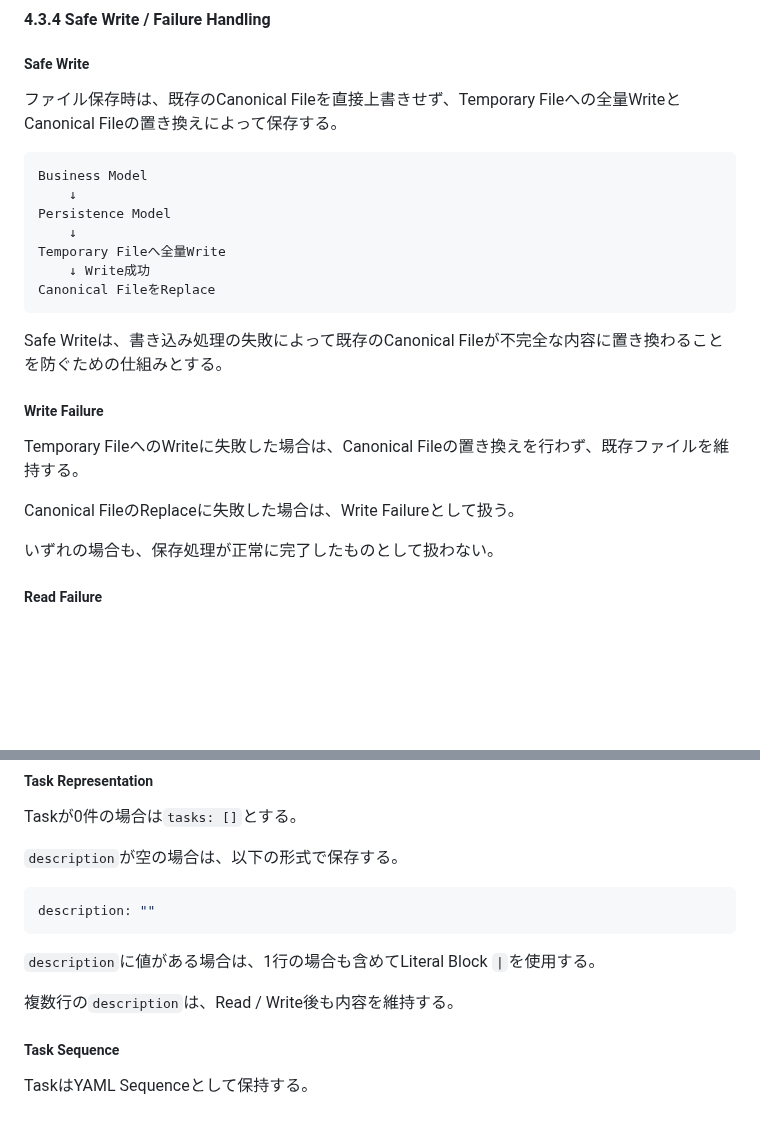
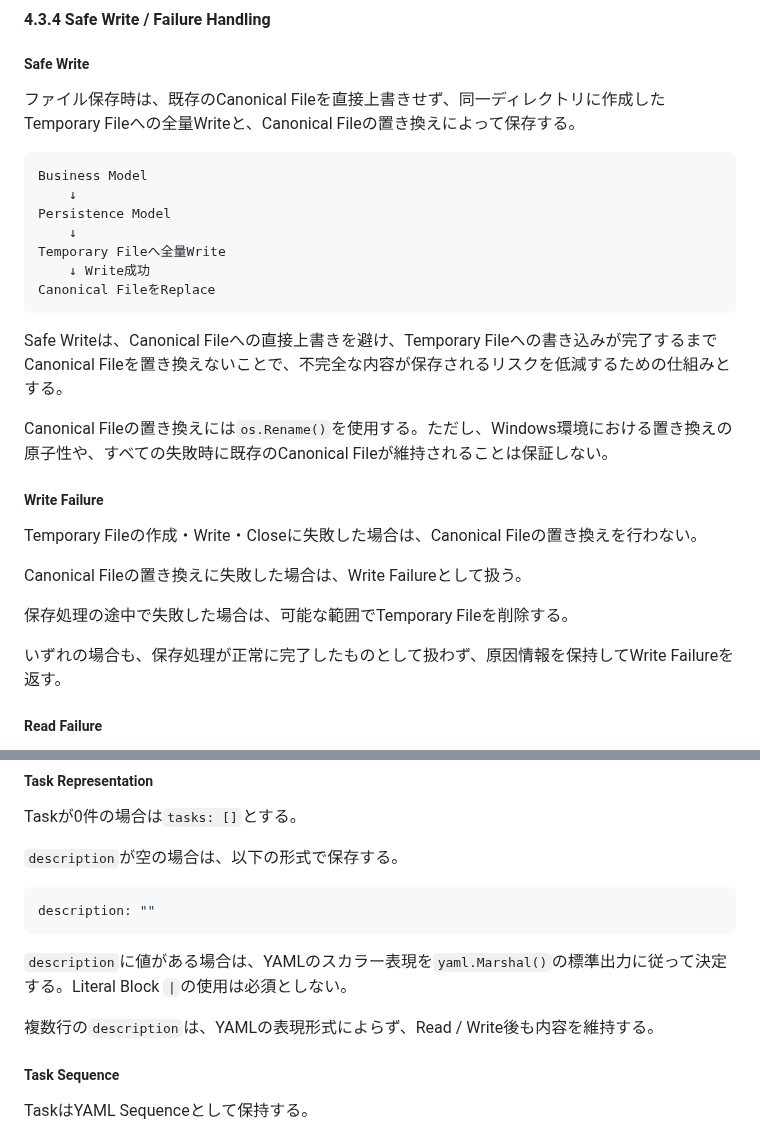
Before and after one commit to teru-0529/project-ariadne-prototype, a Markdown page: docs/prototype/phase-5-windows-application.md, 2 parts joined by grey strips. Drawn GitHub-style; blank space fills up the shorter version.

Commit message:
docs(phase5): align safe write guarantees and description YAML format

````diff
--- a/docs/prototype/phase-5-windows-application.md
+++ b/docs/prototype/phase-5-windows-application.md
@@ -1275,7 +1275,7 @@ Versionの検証と保存時の更新はPersistence Adapterが担当する。
 
 ##### Safe Write
 
-ファイル保存時は、既存のCanonical Fileを直接上書きせず、Temporary Fileへの全量WriteとCanonical Fileの置き換えによって保存する。
+ファイル保存時は、既存のCanonical Fileを直接上書きせず、同一ディレクトリに作成したTemporary Fileへの全量Writeと、Canonical Fileの置き換えによって保存する。
 
 ```text
 Business Model
@@ -1287,15 +1287,19 @@ Temporary Fileへ全量Write
 Canonical FileをReplace
 ```
 
-Safe Writeは、書き込み処理の失敗によって既存のCanonical Fileが不完全な内容に置き換わることを防ぐための仕組みとする。
+Safe Writeは、Canonical Fileへの直接上書きを避け、Temporary Fileへの書き込みが完了するまでCanonical Fileを置き換えないことで、不完全な内容が保存されるリスクを低減するための仕組みとする。
+
+Canonical Fileの置き換えには`os.Rename()`を使用する。ただし、Windows環境における置き換えの原子性や、すべての失敗時に既存のCanonical Fileが維持されることは保証しない。
 
 ##### Write Failure
 
-Temporary FileへのWriteに失敗した場合は、Canonical Fileの置き換えを行わず、既存ファイルを維持する。
-
-Canonical FileのReplaceに失敗した場合は、Write Failureとして扱う。
-
-いずれの場合も、保存処理が正常に完了したものとして扱わない。
+Temporary Fileの作成・Write・Closeに失敗した場合は、Canonical Fileの置き換えを行わない。
+
+Canonical Fileの置き換えに失敗した場合は、Write Failureとして扱う。
+
+保存処理の途中で失敗した場合は、可能な範囲でTemporary Fileを削除する。
+
+いずれの場合も、保存処理が正常に完了したものとして扱わず、原因情報を保持してWrite Failureを返す。
 
 ##### Read Failure
 
@@ -1492,9 +1496,9 @@ Taskが0件の場合は`tasks: []`とする。
 description: ""
 ```
 
-`description`に値がある場合は、1行の場合も含めてLiteral Block `|`を使用する。
-
-複数行の`description`は、Read / Write後も内容を維持する。
+`description`に値がある場合は、YAMLのスカラー表現を`yaml.Marshal()`の標準出力に従って決定する。Literal Block `|`の使用は必須としない。
+
+複数行の`description`は、YAMLの表現形式によらず、Read / Write後も内容を維持する。
 
 ##### Task Sequence
 
````
